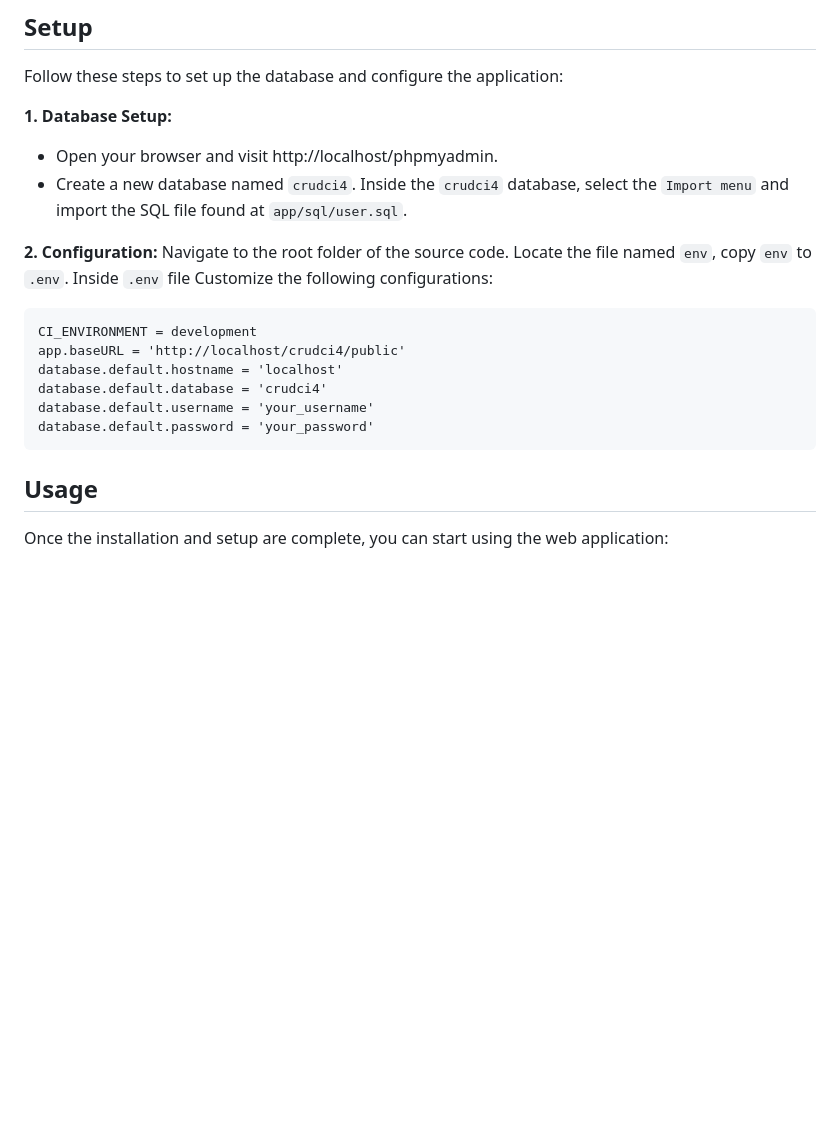
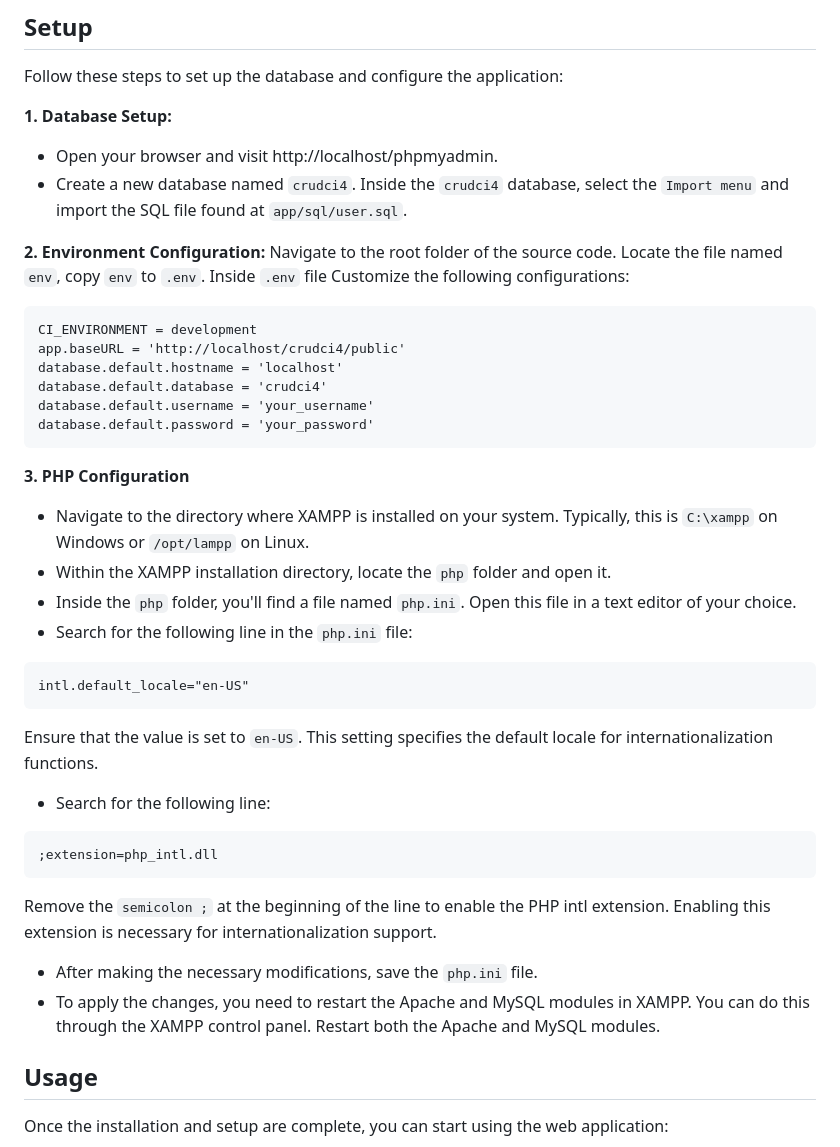
Before and after one commit to achmadardanip/crudci4, a Markdown page: README.md, the part around the change. Drawn GitHub-style; blank space fills up the shorter version.

````diff
--- a/README.md
+++ b/README.md
@@ -32,7 +32,7 @@ Follow these steps to set up the database and configure the application:
 - Create a new database named `crudci4`.
 Inside the `crudci4` database, select the `Import menu` and import the SQL file found at `app/sql/user.sql`.
 
-**2. Configuration:**
+**2. Environment Configuration:**
 Navigate to the root folder of the source code. Locate the file named `env`, copy `env` to `.env`. Inside `.env` file Customize the following configurations:
 ```
 CI_ENVIRONMENT = development
@@ -42,6 +42,23 @@ database.default.database = 'crudci4'
 database.default.username = 'your_username'
 database.default.password = 'your_password'
 ```
+
+**3. PHP Configuration**
+- Navigate to the directory where XAMPP is installed on your system. Typically, this is `C:\xampp` on Windows or `/opt/lampp` on Linux.
+- Within the XAMPP installation directory, locate the `php` folder and open it.
+- Inside the `php` folder, you'll find a file named `php.ini`. Open this file in a text editor of your choice.
+- Search for the following line in the `php.ini` file:
+```
+intl.default_locale="en-US"
+```
+Ensure that the value is set to `en-US`. This setting specifies the default locale for internationalization functions.
+- Search for the following line:
+```
+;extension=php_intl.dll
+```
+Remove the `semicolon ;` at the beginning of the line to enable the PHP intl extension. Enabling this extension is necessary for internationalization support.
+- After making the necessary modifications, save the `php.ini` file.
+- To apply the changes, you need to restart the Apache and MySQL modules in XAMPP. You can do this through the XAMPP control panel. Restart both the Apache and MySQL modules.
 
 ## Usage
 Once the installation and setup are complete, you can start using the web application:
````
